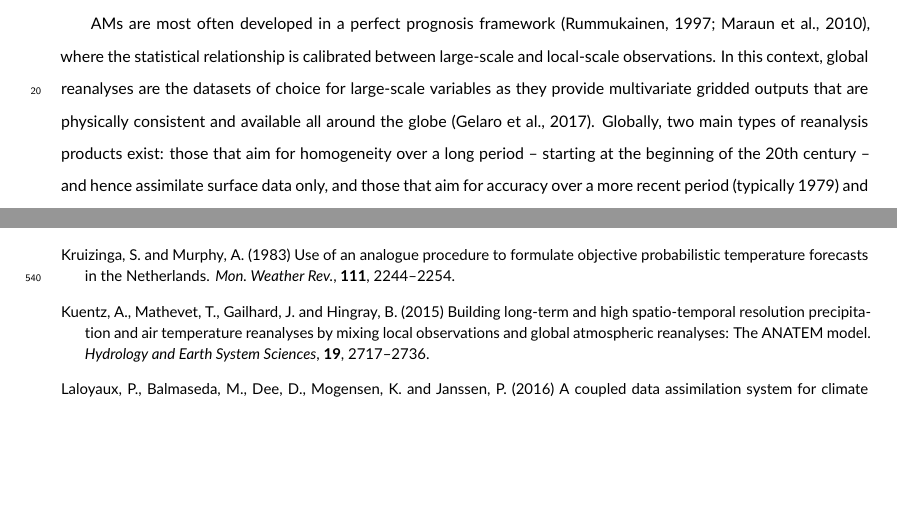
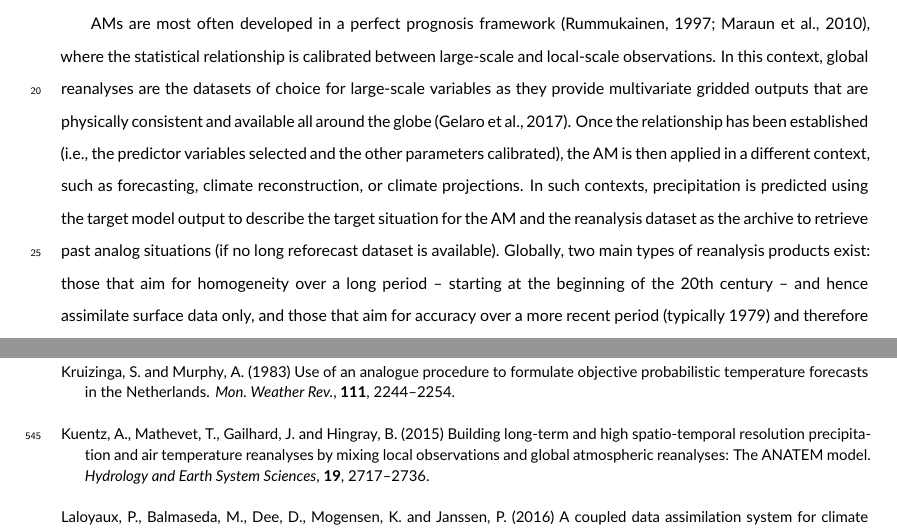
Before and after one commit to pascalhorton/article-ERA5-analogs, a LaTeX document (horton-era5.tex): two parts of pages 3 and 20 of 28, joined at a grey line, cut so that both start at the same text, the shorter picture padded with empty space. Compiled offline with pdfLaTeX.

Commit message:
Reviews implemented.

```diff
--- a/horton-era5.tex
+++ b/horton-era5.tex
@@ -75,7 +75,7 @@ Analog methods (AMs) are statistical downscaling techniques that predict local m
 
 Applications of AMs consist of, for example, daily precipitation predictions, either in an operational forecasting context \citep[e.g.][]{Bontron2005, Hamill2006, Bliefernicht2010, Marty2012, Horton2012, Hamill2015, BenDaoud2016} or for downscaling climate models \citep[e.g.][]{Zorita1999, Wetterhall2005, Wetterhall2007, Matulla2007, Radanovics2013, Chardon2014, Dayon2015, Raynaud2016b}. Other applications target precipitation radar images \citep{Panziera2011, Foresti2015a}, temperature \citep{Kruizinga1983, DelleMonache2013, Caillouet2016, Raynaud2016b}, wind \citep{DelleMonache2013, DelleMonache2011, Vanvyve2015, Alessandrini2015, Junk2015, Junk2015c}, solar radiation or power production \citep{Alessandrini2015a, Bessa2015, Raynaud2016b}, and the trajectory of tropical cyclones \citep{Sievers2000, Fraedrich2003}. AMs are also used for seasonal forecast \citep{Xavier2007, Charles2012, Wu2012, Shao2013}.
 
-AMs are most often developed in a perfect prognosis framework \citep{Rummukainen1997, Maraun2010}, where the statistical relationship is calibrated between large-scale and local-scale observations. In this context, global reanalyses are the datasets of choice for large-scale variables as they provide multivariate gridded outputs that are physically consistent and available all around the globe \citep{Gelaro2017}. Globally, two main types of reanalysis products exist: those that aim for homogeneity over a long period -- starting at the beginning of the 20th century -- and hence assimilate surface data only, and those that aim for accuracy over a more recent period (typically 1979) and therefore assimilate as many observations as possible, including multiple satellite products. The reanalyses accuracy depends on the quality of the model physics and the analysis process, as well as the quantity and quality of the assimilated observations \citep{Dee2011a}.
+AMs are most often developed in a perfect prognosis framework \citep{Rummukainen1997, Maraun2010}, where the statistical relationship is calibrated between large-scale and local-scale observations. In this context, global reanalyses are the datasets of choice for large-scale variables as they provide multivariate gridded outputs that are physically consistent and available all around the globe \citep{Gelaro2017}. Once the relationship has been established (i.e., the predictor variables selected and the other parameters calibrated), the AM is then applied in a different context, such as forecasting, climate reconstruction, or climate projections. In such contexts, precipitation is predicted using the target model output to describe the target situation for the AM and the reanalysis dataset as the archive to retrieve past analog situations (if no long reforecast dataset is available). Globally, two main types of reanalysis products exist: those that aim for homogeneity over a long period -- starting at the beginning of the 20th century -- and hence assimilate surface data only, and those that aim for accuracy over a more recent period (typically 1979) and therefore assimilate as many observations as possible, including multiple satellite products. The reanalyses accuracy depends on the quality of the model physics and the analysis process, as well as the quantity and quality of the assimilated observations \citep{Dee2011a}.
 
 The nature of the application can drive the choice of a reanalysis dataset for AMs. For example, if a coverage of the 20th century is needed, the Twentieth Century Reanalysis produced by the European Centre for Medium-Range Weather Forecasts (ECMWF) \citep[ERA-20C or CERA-20C --][]{Poli2016, Laloyaux2016} or 20CR \citep{Compo2011} produced by NOAA -- now available as version 3 \citep{Slivinski2019, Slivinski2021} -- can be used \citep[for example,][]{Kuentz2015, Caillouet2016, Brigode2016, Bonnet2017}. In an operational forecasting context, with the target situation being provided by an NWP model, one should prefer a reanalysis that is produced by the same NWP model as the operational forecast to reduce inter-model biases. However, in many cases, the selection of the reanalysis is arbitrary and might be driven by a preference for the local provider.
 
```
